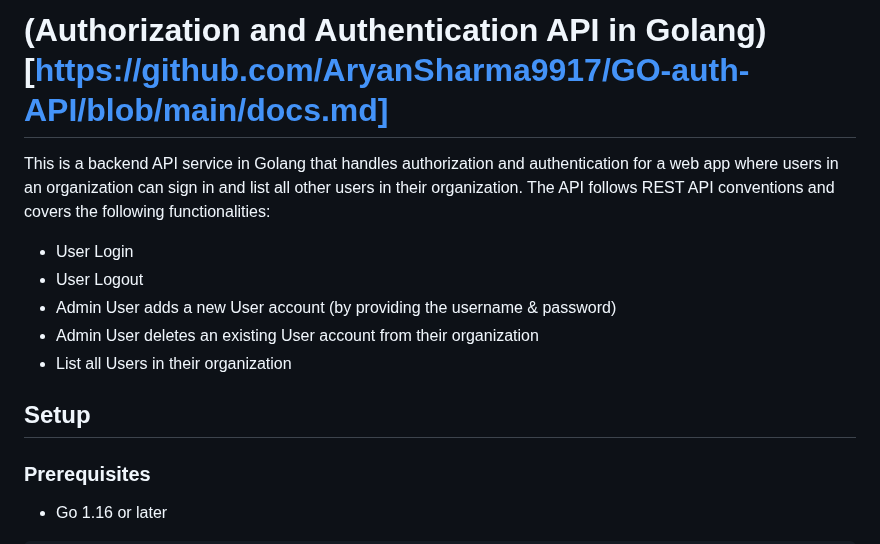
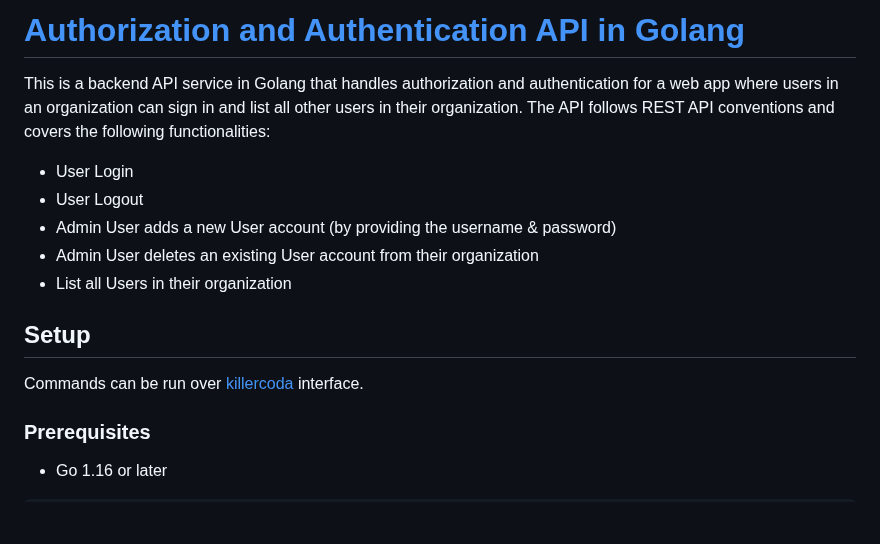
Before and after one commit to AryanSharma9917/GO-auth-API, a Markdown page: README.md, the part around the change. GitHub-like rendering; blank space fills up the shorter version.

```diff
--- a/README.md
+++ b/README.md
@@ -1,4 +1,4 @@
-# (Authorization and Authentication API in Golang)[https://github.com/AryanSharma9917/GO-auth-API/blob/main/docs.md]
+# [Authorization and Authentication API in Golang](https://github.com/AryanSharma9917/GO-auth-API/blob/main/docs.md)
 This is a backend API service in Golang that handles authorization and authentication for a web app where users in an organization can sign in and list all other users in their organization. The API follows REST API conventions and covers the following functionalities:
 
 - User Login
@@ -8,6 +8,7 @@ This is a backend API service in Golang that handles authorization and authentic
 - List all Users in their organization
 
 ## Setup
+Commands can be run over [killercoda](https://killercoda.com/playgrounds/scenario/kubernetes) interface.
 ### Prerequisites
 
 - Go 1.16 or later
```
